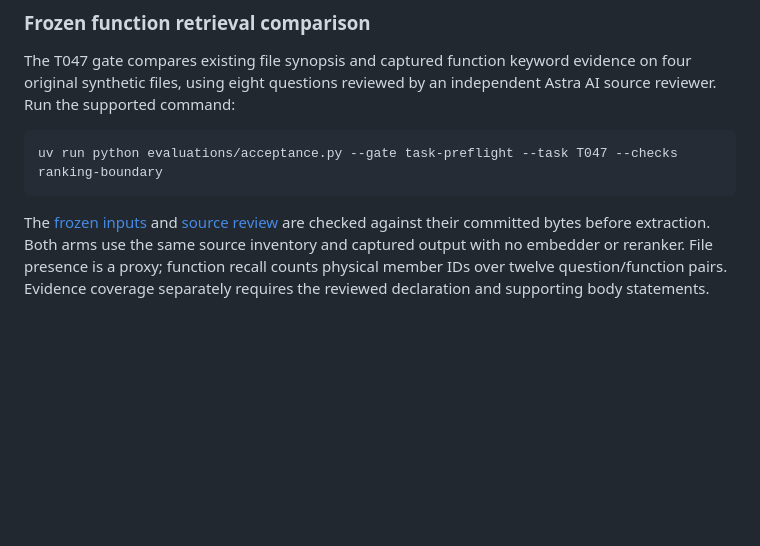
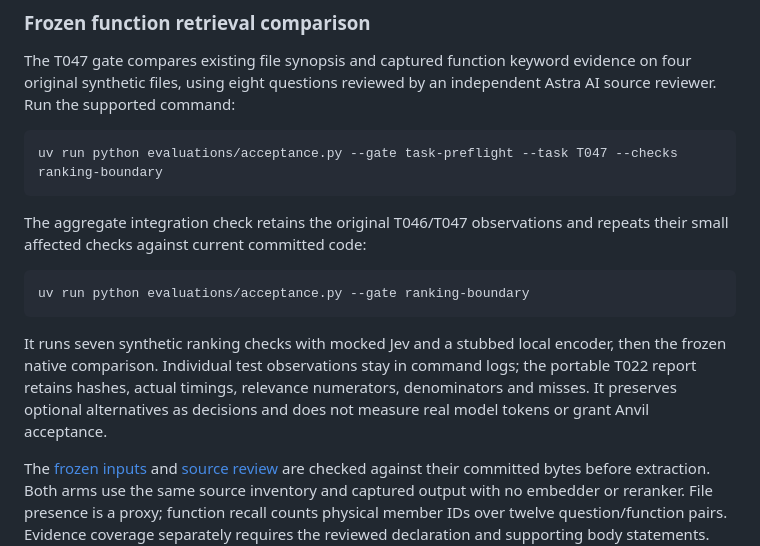
Before and after one commit to fakoli/repo-graph, a Markdown page: docs/jev-research.md, the part around the change. Rendered like a GitHub page; blank space fills up the shorter version.

Commit message:
Document bounded ranking integration gate

````diff
--- a/docs/jev-research.md
+++ b/docs/jev-research.md
@@ -155,6 +155,19 @@ independent Astra AI source reviewer. Run the supported command:
 uv run python evaluations/acceptance.py --gate task-preflight --task T047 --checks ranking-boundary
 ```
 
+The aggregate integration check retains the original T046/T047 observations and
+repeats their small affected checks against current committed code:
+
+```sh
+uv run python evaluations/acceptance.py --gate ranking-boundary
+```
+
+It runs seven synthetic ranking checks with mocked Jev and a stubbed local
+encoder, then the frozen native comparison. Individual test observations stay
+in command logs; the portable T022 report retains hashes, actual timings,
+relevance numerators, denominators and misses. It preserves optional alternatives
+as decisions and does not measure real model tokens or grant Anvil acceptance.
+
 The [frozen inputs](../evaluations/code-understanding/function-relevance-inputs.json)
 and [source review](../evaluations/code-understanding/function-relevance-review.json)
 are checked against their committed bytes before extraction. Both arms use the
````
